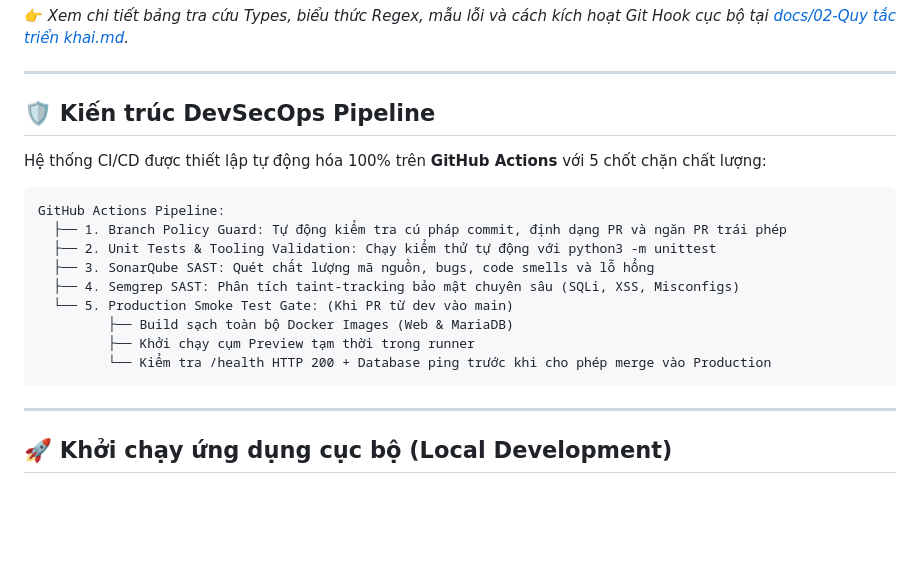
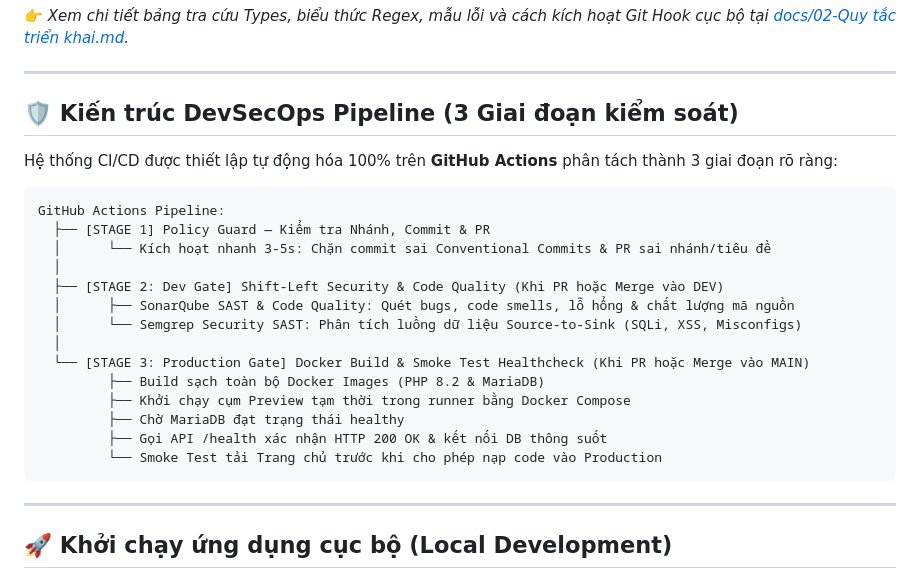
Before and after one commit to wtfwhoyouare/PTIT-DevOps-SonarQube, a Markdown page: README.md, the part around the change. GitHub-like rendering; blank space fills up the shorter version.

Commit message:
docs(readme): cập nhật sơ đồ 3 giai đoạn pipeline đồng bộ với github actions

````diff
--- a/README.md
+++ b/README.md
@@ -49,20 +49,25 @@ Dự án áp dụng mô hình phân nhánh nghiêm ngặt:
 
 ---
 
-## 🛡️ Kiến trúc DevSecOps Pipeline
+## 🛡️ Kiến trúc DevSecOps Pipeline (3 Giai đoạn kiểm soát)
 
-Hệ thống CI/CD được thiết lập tự động hóa 100% trên **GitHub Actions** với 5 chốt chặn chất lượng:
+Hệ thống CI/CD được thiết lập tự động hóa 100% trên **GitHub Actions** phân tách thành 3 giai đoạn rõ ràng:
 
 ```text
 GitHub Actions Pipeline:
-  ├── 1. Branch Policy Guard: Tự động kiểm tra cú pháp commit, định dạng PR và ngăn PR trái phép
-  ├── 2. Unit Tests & Tooling Validation: Chạy kiểm thử tự động với python3 -m unittest
-  ├── 3. SonarQube SAST: Quét chất lượng mã nguồn, bugs, code smells và lỗ hổng
-  ├── 4. Semgrep SAST: Phân tích taint-tracking bảo mật chuyên sâu (SQLi, XSS, Misconfigs)
-  └── 5. Production Smoke Test Gate: (Khi PR từ dev vào main)
-         ├── Build sạch toàn bộ Docker Images (Web & MariaDB)
-         ├── Khởi chạy cụm Preview tạm thời trong runner
-         └── Kiểm tra /health HTTP 200 + Database ping trước khi cho phép merge vào Production
+  ├── [STAGE 1] Policy Guard — Kiểm tra Nhánh, Commit & PR
+  │      └── Kích hoạt nhanh 3-5s: Chặn commit sai Conventional Commits & PR sai nhánh/tiêu đề
+  │
+  ├── [STAGE 2: Dev Gate] Shift-Left Security & Code Quality (Khi PR hoặc Merge vào DEV)
+  │      ├── SonarQube SAST & Code Quality: Quét bugs, code smells, lỗ hổng & chất lượng mã nguồn
+  │      └── Semgrep Security SAST: Phân tích luồng dữ liệu Source-to-Sink (SQLi, XSS, Misconfigs)
+  │
+  └── [STAGE 3: Production Gate] Docker Build & Smoke Test Healthcheck (Khi PR hoặc Merge vào MAIN)
+         ├── Build sạch toàn bộ Docker Images (PHP 8.2 & MariaDB)
+         ├── Khởi chạy cụm Preview tạm thời trong runner bằng Docker Compose
+         ├── Chờ MariaDB đạt trạng thái healthy
+         ├── Gọi API /health xác nhận HTTP 200 OK & kết nối DB thông suốt
+         └── Smoke Test tải Trang chủ trước khi cho phép nạp code vào Production
 ```
 
 ---
````
